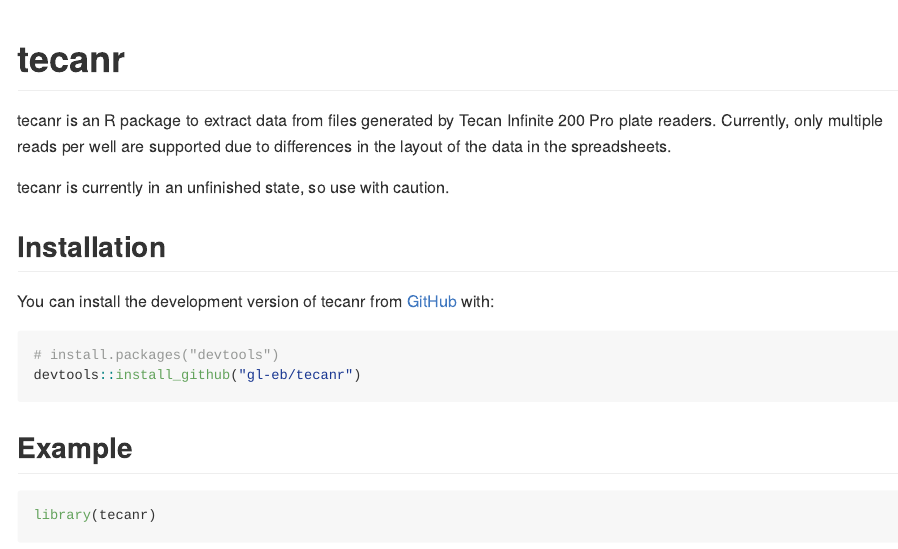
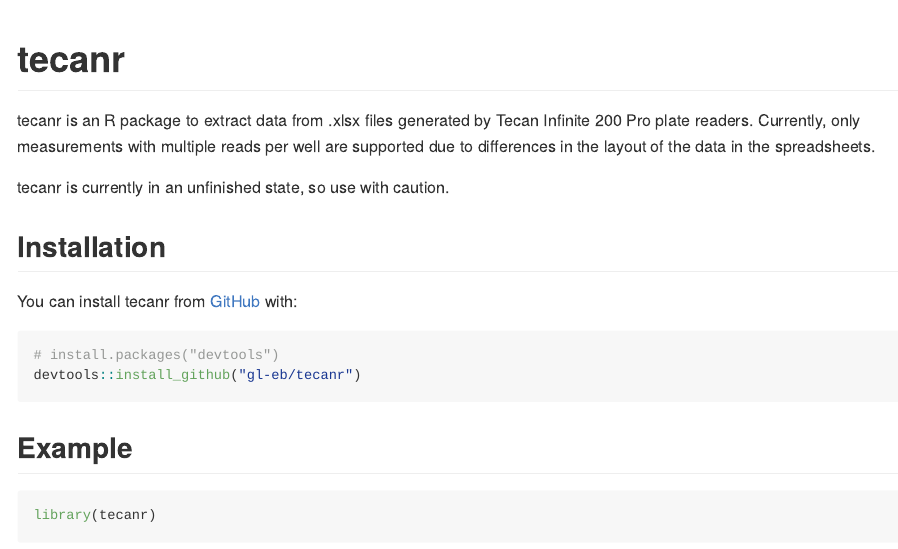
Before and after one commit to gl-eb/tread, an R Markdown document (README.Rmd): the page in a window 1100 px wide, from its top. The pictures show the output file README.md that the author committed with the source, drawn offline in the style of GitHub; badge pictures from the web are left out.

Commit message:
minor README updates

````diff
--- a/README.Rmd
+++ b/README.Rmd
@@ -19,15 +19,14 @@
 [![R-CMD-check](https://github.com/gl-eb/tecanr/actions/workflows/R-CMD-check.yaml/badge.svg)](https://github.com/gl-eb/tecanr/actions/workflows/R-CMD-check.yaml)
 <!-- badges: end -->
 
-tecanr is an R package to extract data from files generated by Tecan Infinite
-200 Pro plate readers. Currently, only multiple reads per well are supported due
-to differences in the layout of the data in the spreadsheets.
+tecanr is an R package to extract data from .xlsx files generated by Tecan Infinite 200 Pro plate readers.
+Currently, only measurements with multiple reads per well are supported due to differences in the layout of the data in the spreadsheets.
 
 tecanr is currently in an unfinished state, so use with caution.
 
 ## Installation
 
-You can install the development version of tecanr from [GitHub](https://github.com/gl-eb/tecanr) with:
+You can install tecanr from [GitHub](https://github.com/gl-eb/tecanr) with:
 
 ``` r
 # install.packages("devtools")
````
Also changed, not shown: README.md.
